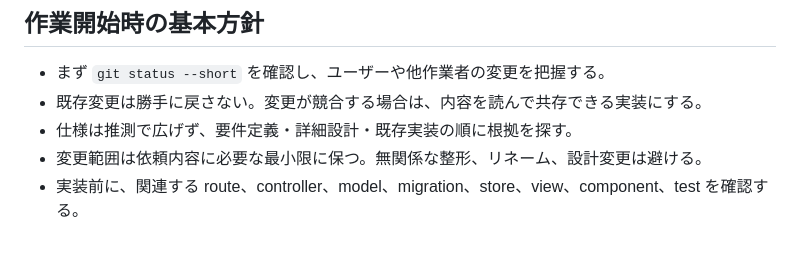
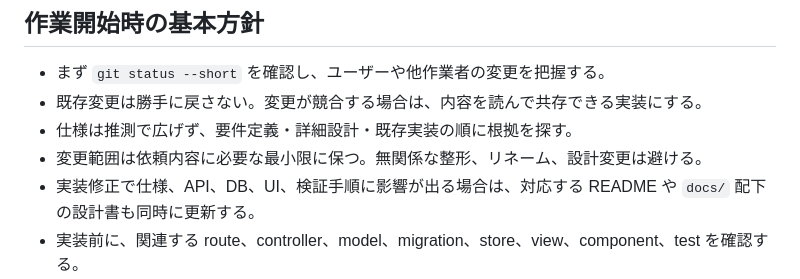
Before and after one commit to clutch-t-mitani/eng-task-management, a Markdown page: codex.md, the part around the change. GitHub-like rendering; blank space fills up the shorter version.

Commit message:
docs: require doc updates with implementation changes

```diff
--- a/codex.md
+++ b/codex.md
@@ -8,6 +8,7 @@
 - 既存変更は勝手に戻さない。変更が競合する場合は、内容を読んで共存できる実装にする。
 - 仕様は推測で広げず、要件定義・詳細設計・既存実装の順に根拠を探す。
 - 変更範囲は依頼内容に必要な最小限に保つ。無関係な整形、リネーム、設計変更は避ける。
+- 実装修正で仕様、API、DB、UI、検証手順に影響が出る場合は、対応する README や `docs/` 配下の設計書も同時に更新する。
 - 実装前に、関連する route、controller、model、migration、store、view、component、test を確認する。
 - モック実装から API 連携へ移行する場合は、`mock/` と `resources/js/` の対応関係を見て、UI の意図を維持する。
 
```
